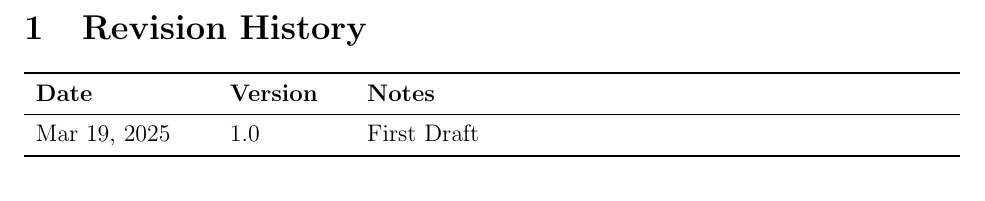
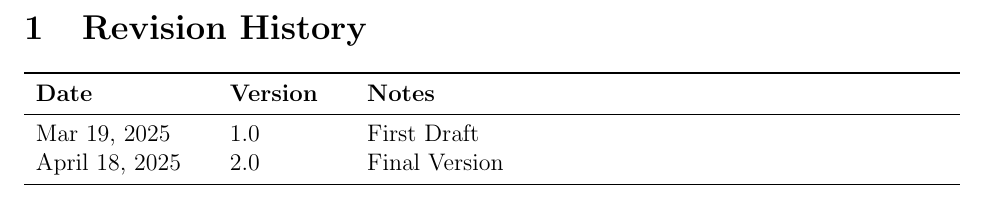
Before and after one commit to Yuanqi-X/Re-ProtGNN, a LaTeX document (docs/Design/SoftArchitecture/MG.tex): part of page 2 of 15, cut so that both start at the same text. Compiled offline with pdfLaTeX.

Commit message:
Update MG.tex

```diff
--- a/docs/Design/SoftArchitecture/MG.tex
+++ b/docs/Design/SoftArchitecture/MG.tex
@@ -47,6 +47,7 @@
 \toprule {\bf Date} & {\bf Version} & {\bf Notes}\\
 \midrule
 Mar 19, 2025 & 1.0 & First Draft\\
+April 18, 2025 & 2.0 & Final Version\\
 \bottomrule
 \end{tabularx}
 
```
